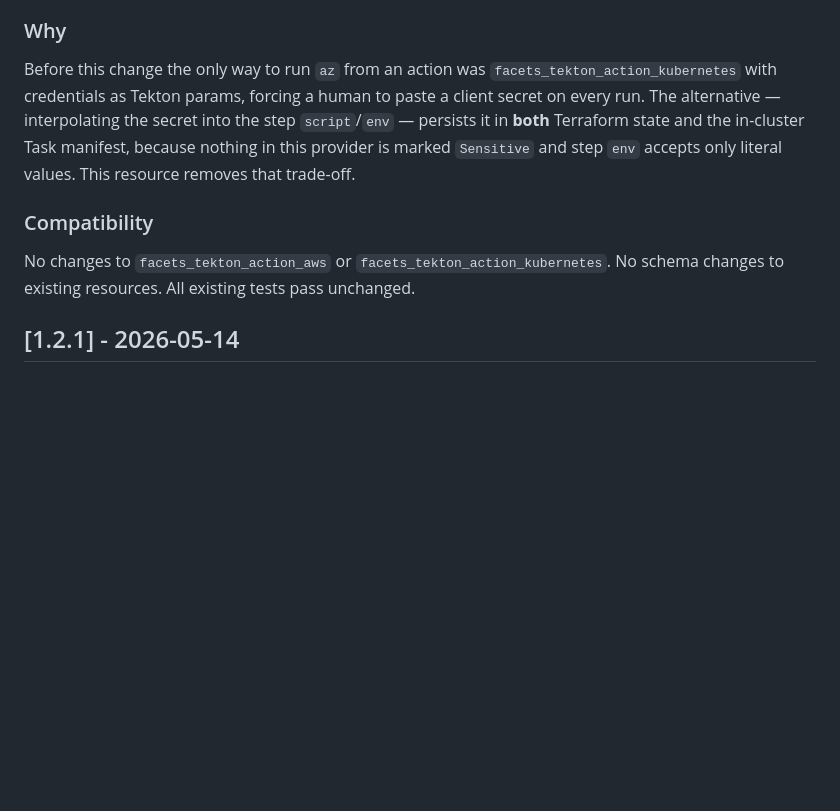
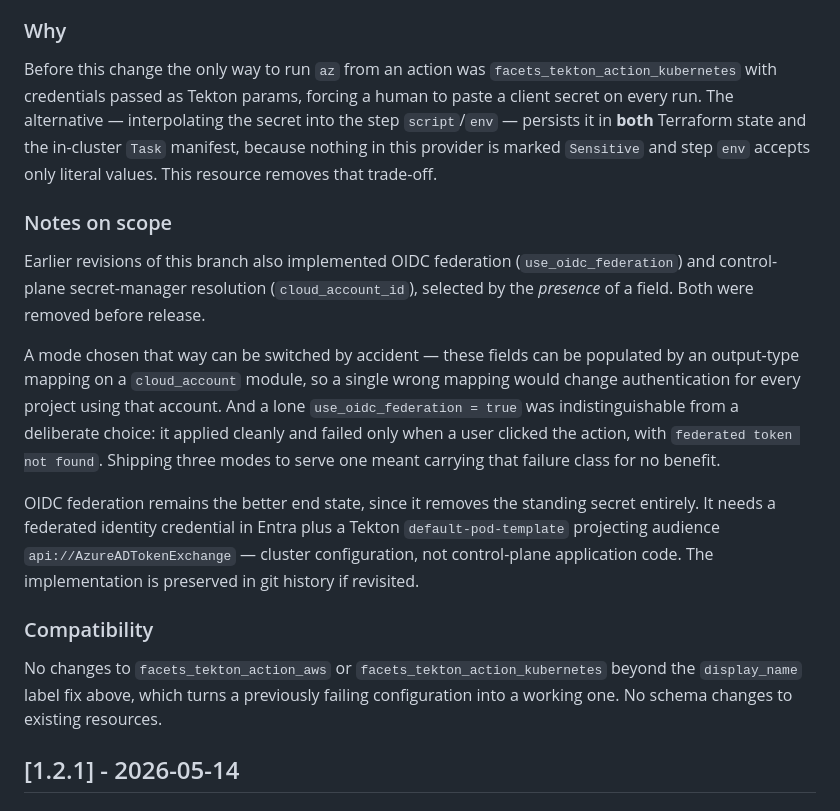
Before and after one commit to Facets-cloud/terraform-provider-facets, a Markdown page: CHANGELOG.md, the part around one of its changes. GitHub-like rendering; blank space fills up the shorter version.

```diff
--- a/CHANGELOG.md
+++ b/CHANGELOG.md
@@ -24,9 +37,16 @@ and this project adheres to [Semantic Versioning](https://semver.org/spec/v2.0.0
 
 ### Why
-Before this change the only way to run `az` from an action was `facets_tekton_action_kubernetes` with credentials as Tekton params, forcing a human to paste a client secret on every run. The alternative — interpolating the secret into the step `script`/`env` — persists it in **both** Terraform state and the in-cluster Task manifest, because nothing in this provider is marked `Sensitive` and step `env` accepts only literal values. This resource removes that trade-off.
+Before this change the only way to run `az` from an action was `facets_tekton_action_kubernetes` with credentials passed as Tekton params, forcing a human to paste a client secret on every run. The alternative — interpolating the secret into the step `script`/`env` — persists it in **both** Terraform state and the in-cluster `Task` manifest, because nothing in this provider is marked `Sensitive` and step `env` accepts only literal values. This resource removes that trade-off.
+
+### Notes on scope
+Earlier revisions of this branch also implemented OIDC federation (`use_oidc_federation`) and control-plane secret-manager resolution (`cloud_account_id`), selected by the *presence* of a field. Both were removed before release.
+
+A mode chosen that way can be switched by accident — these fields can be populated by an output-type mapping on a `cloud_account` module, so a single wrong mapping would change authentication for every project using that account. And a lone `use_oidc_federation = true` was indistinguishable from a deliberate choice: it applied cleanly and failed only when a user clicked the action, with `federated token not found`. Shipping three modes to serve one meant carrying that failure class for no benefit.
+
+OIDC federation remains the better end state, since it removes the standing secret entirely. It needs a federated identity credential in Entra plus a Tekton `default-pod-template` projecting audience `api://AzureADTokenExchange` — cluster configuration, not control-plane application code. The implementation is preserved in git history if revisited.
 
 ### Compatibility
-No changes to `facets_tekton_action_aws` or `facets_tekton_action_kubernetes`. No schema changes to existing resources. All existing tests pass unchanged.
+No changes to `facets_tekton_action_aws` or `facets_tekton_action_kubernetes` beyond the `display_name` label fix above, which turns a previously failing configuration into a working one. No schema changes to existing resources.
 
 ## [1.2.1] - 2026-05-14
 
```
Also changed, not shown: other parts of CHANGELOG.md (+23 -10 lines).
